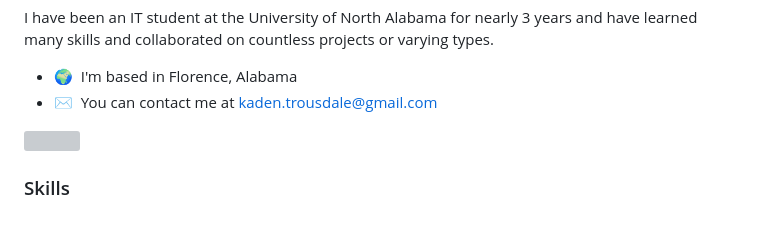
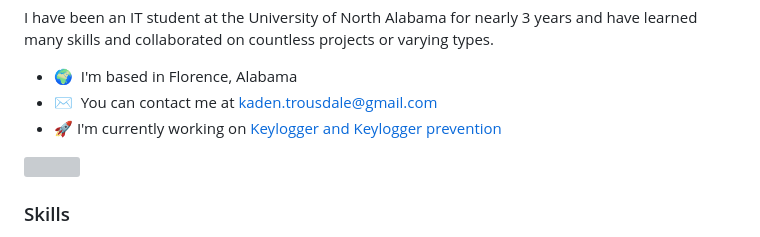
Before and after one commit to Kaden-Trousdale/Kaden-Trousdale, a Markdown page: README.md, the part around the change. Drawn GitHub-style; grey boxes are pictures that could not be loaded.

```diff
--- a/README.md
+++ b/README.md
@@ -11,6 +11,7 @@ I have been an IT student at the University of North Alabama for nearly 3 years
 
 * 🌍  I'm based in Florence, Alabama
 * ✉️  You can contact me at [kaden.trousdale@gmail.com](mailto:kaden.trousdale@gmail.com)
+* 🚀  I'm currently working on [Keylogger and Keylogger prevention](http://https://github.com/isabellerushing/499keylog)
 
 <a href="https://www.github.com/Kaden-Trousdale" target="_blank" rel="noreferrer"><img
 src="https://img.shields.io/github/followers/Kaden-Trousdale?logo=github&style=for-the-badge&color=0891b2&labelColor=1c1917" /></a>
```
